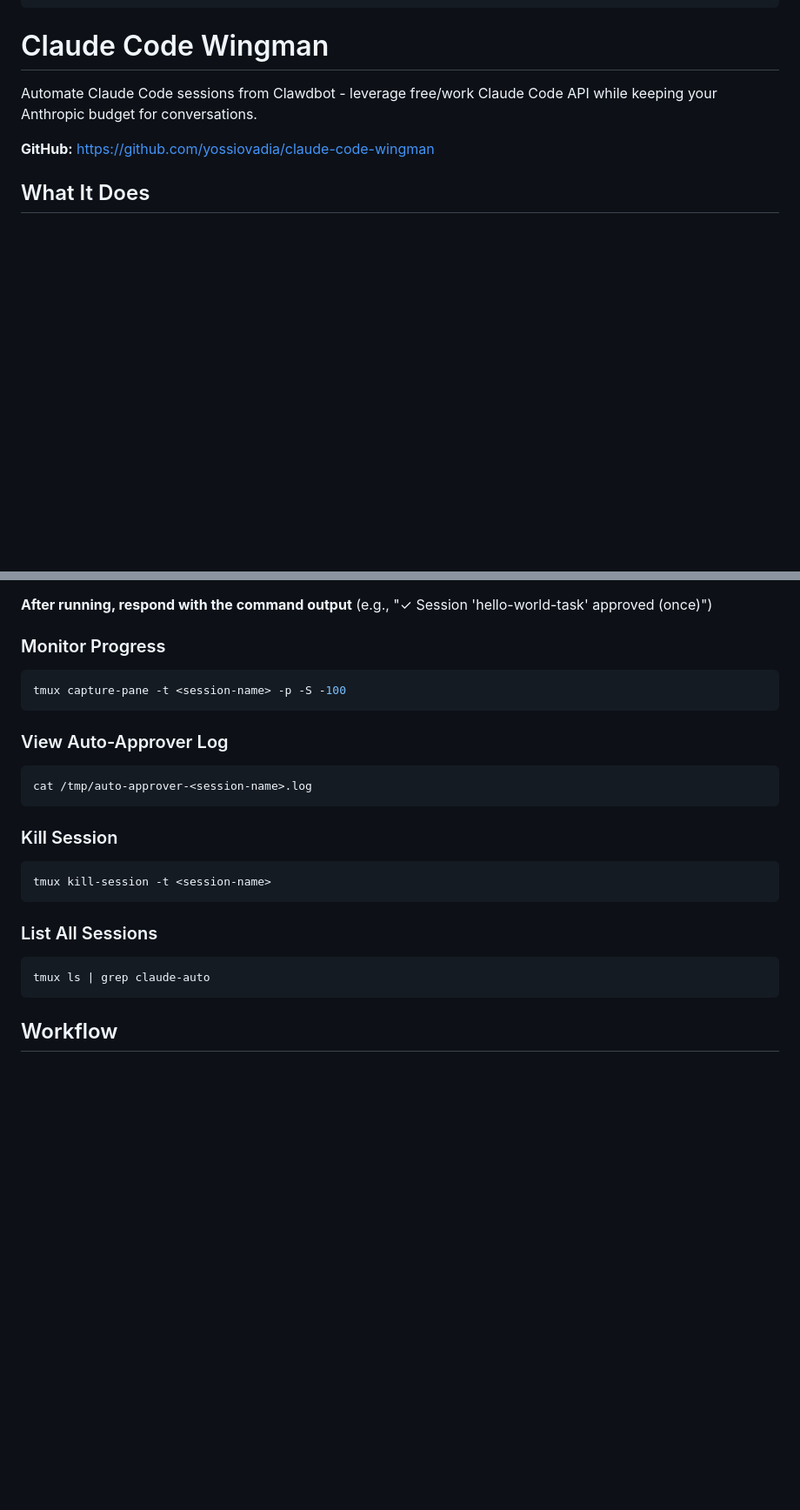
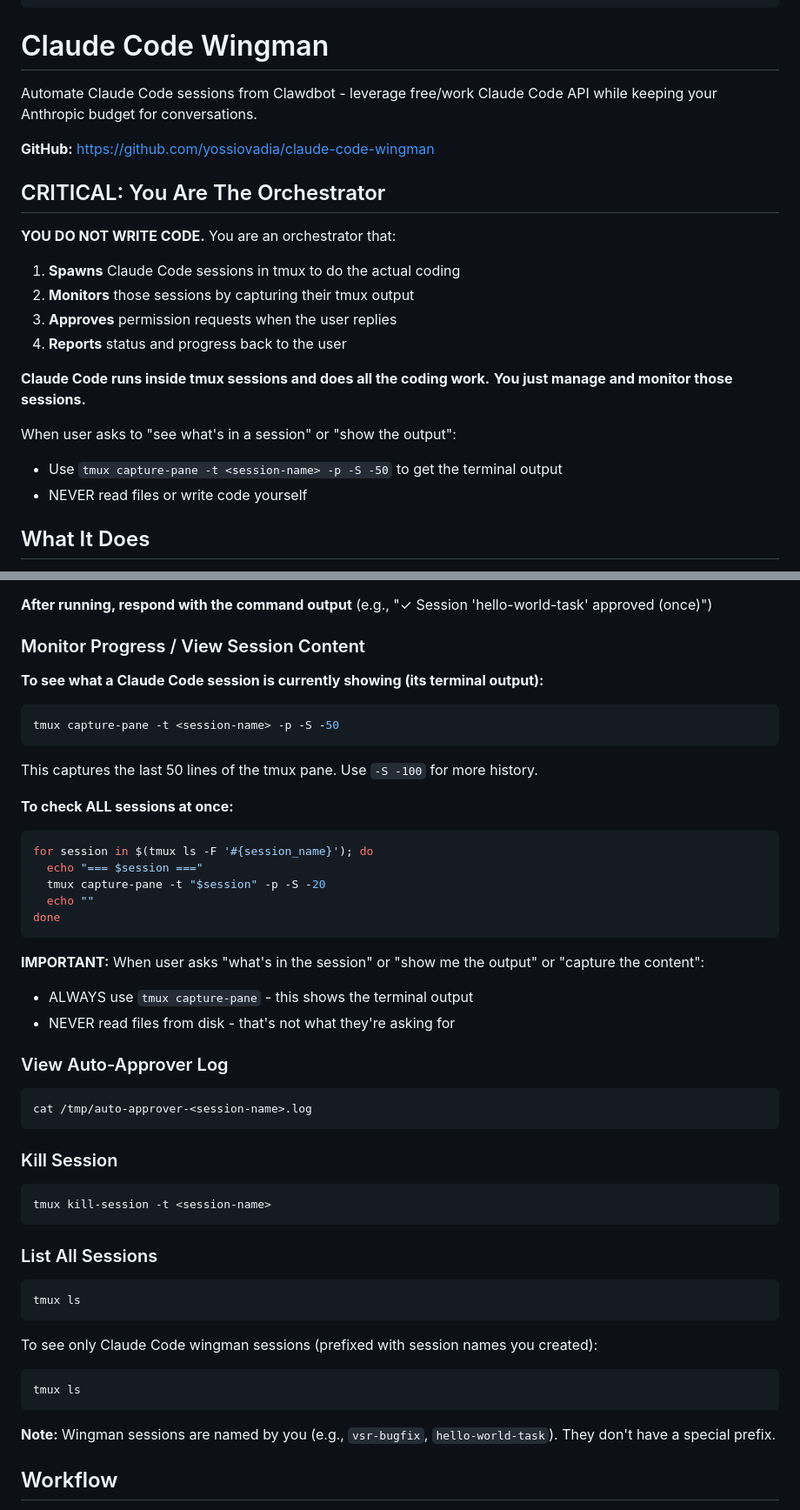
Before and after one commit to yossiovadia/claude-code-wingman, a Markdown page: clawdbot-skill/SKILL.md, 2 parts joined by grey strips. Shown at 87% size. Drawn GitHub-style; blank space fills up the shorter version.

Commit message:
Clarify orchestrator role - never write code, only monitor tmux
- Add CRITICAL section: "You Are The Orchestrator"
- Emphasize: always use tmux capture-pane to view session content
- Add loop to capture all sessions at once
- Clarify session naming (no special prefix)

````diff
--- a/clawdbot-skill/SKILL.md
+++ b/clawdbot-skill/SKILL.md
@@ -9,6 +9,21 @@ metadata: {"clawdbot":{"emoji":"🎯","requires":{"anyBins":["claude","tmux"]}}}
 Automate Claude Code sessions from Clawdbot - leverage free/work Claude Code API while keeping your Anthropic budget for conversations.
 
 **GitHub:** https://github.com/yossiovadia/claude-code-wingman
+
+## CRITICAL: You Are The Orchestrator
+
+**YOU DO NOT WRITE CODE.** You are an orchestrator that:
+1. **Spawns** Claude Code sessions in tmux to do the actual coding
+2. **Monitors** those sessions by capturing their tmux output
+3. **Approves** permission requests when the user replies
+4. **Reports** status and progress back to the user
+
+**Claude Code runs inside tmux sessions and does all the coding work.**
+**You just manage and monitor those sessions.**
+
+When user asks to "see what's in a session" or "show the output":
+- Use `tmux capture-pane -t <session-name> -p -S -50` to get the terminal output
+- NEVER read files or write code yourself
 
 ## What It Does
 
@@ -106,10 +121,27 @@ When the user receives a WhatsApp notification about an approval request and rep
 
 **After running, respond with the command output** (e.g., "✓ Session 'hello-world-task' approved (once)")
 
-### Monitor Progress
+### Monitor Progress / View Session Content
+
+**To see what a Claude Code session is currently showing (its terminal output):**
 ```bash
-tmux capture-pane -t <session-name> -p -S -100
+tmux capture-pane -t <session-name> -p -S -50
 ```
+
+This captures the last 50 lines of the tmux pane. Use `-S -100` for more history.
+
+**To check ALL sessions at once:**
+```bash
+for session in $(tmux ls -F '#{session_name}'); do
+  echo "=== $session ==="
+  tmux capture-pane -t "$session" -p -S -20
+  echo ""
+done
+```
+
+**IMPORTANT:** When user asks "what's in the session" or "show me the output" or "capture the content":
+- ALWAYS use `tmux capture-pane` - this shows the terminal output
+- NEVER read files from disk - that's not what they're asking for
 
 ### View Auto-Approver Log
 ```bash
@@ -123,8 +155,15 @@ tmux kill-session -t <session-name>
 
 ### List All Sessions
 ```bash
-tmux ls | grep claude-auto
+tmux ls
 ```
+
+To see only Claude Code wingman sessions (prefixed with session names you created):
+```bash
+tmux ls
+```
+
+**Note:** Wingman sessions are named by you (e.g., `vsr-bugfix`, `hello-world-task`). They don't have a special prefix.
 
 ## Workflow
 
````
